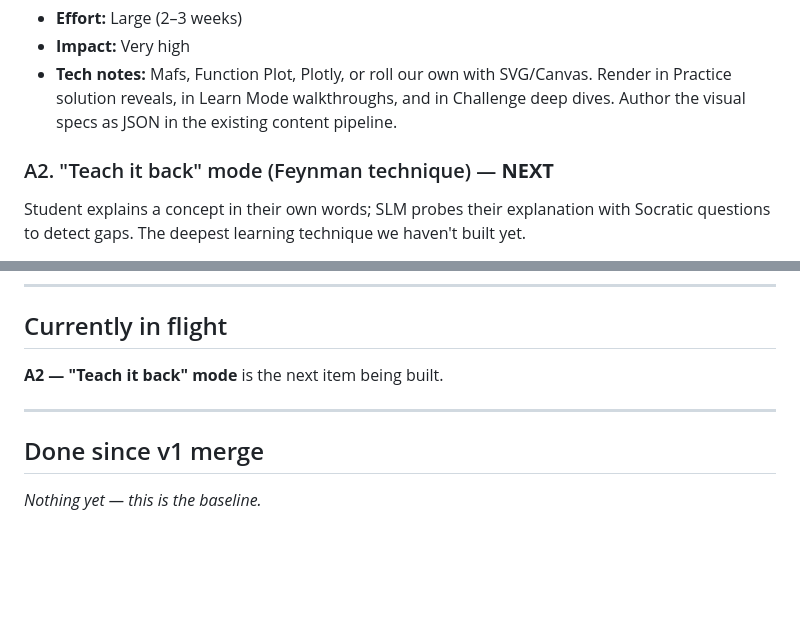
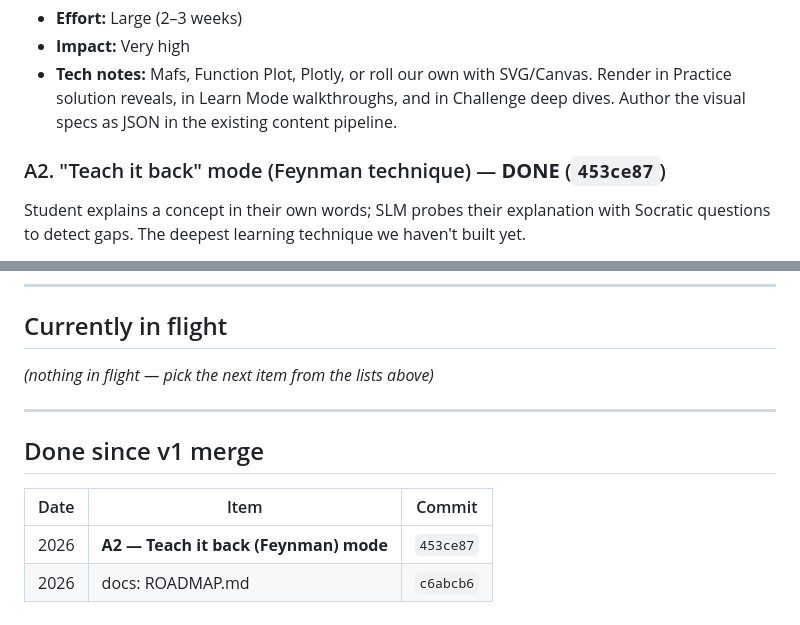
Before and after one commit to meghahonna/CalcuLearn, a Markdown page: ROADMAP.md, 2 parts joined by grey strips. GitHub-like rendering; blank space fills up the shorter version.

Commit message:
docs(roadmap): mark A2 done, clear in-flight

```diff
--- a/ROADMAP.md
+++ b/ROADMAP.md
@@ -44,7 +44,7 @@ thousand words.
   Challenge deep dives. Author the visual specs as JSON in the existing
   content pipeline.
 
-### A2. "Teach it back" mode (Feynman technique) — **NEXT**
+### A2. "Teach it back" mode (Feynman technique) — **DONE** (`453ce87`)
 Student explains a concept in their own words; SLM probes their explanation
 with Socratic questions to detect gaps. The deepest learning technique we
 haven't built yet.
@@ -252,10 +252,13 @@ Three reasonable orderings, depending on priority:
 
 ## Currently in flight
 
-**A2 — "Teach it back" mode** is the next item being built.
+_(nothing in flight — pick the next item from the lists above)_
 
 ---
 
 ## Done since v1 merge
 
-_Nothing yet — this is the baseline._
+| Date | Item | Commit |
+|---|---|---|
+| 2026 | **A2 — Teach it back (Feynman) mode** | `453ce87` |
+| 2026 | docs: ROADMAP.md | `c6abcb6` |
```
